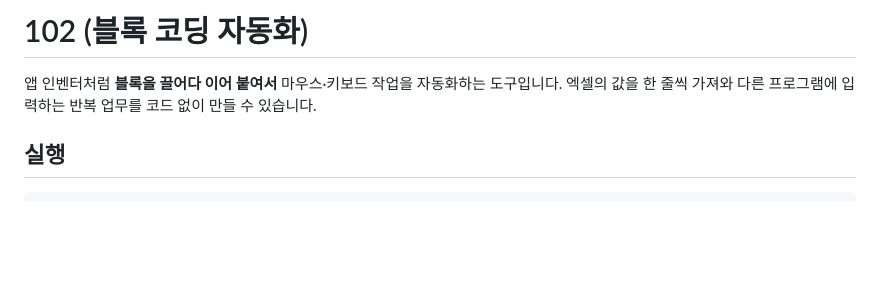
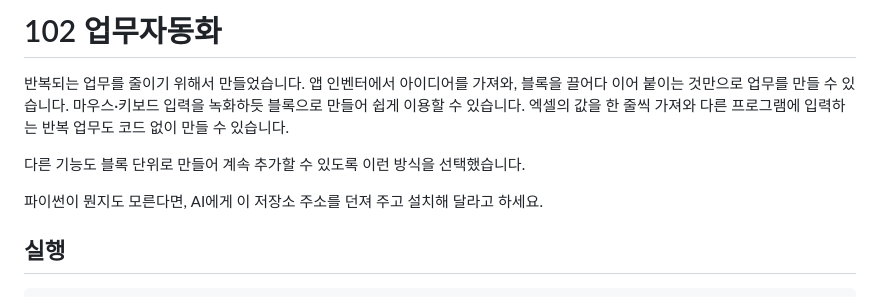
Before and after one commit to hcjplj/102, a Markdown page: docs/README.md, the part around the change. Drawn GitHub-style; blank space fills up the shorter version.

Commit message:
README: 제목과 소개 문단 수정
Co-Authored-By: Claude Sonnet 5.5 <noreply@anthropic.com>

````diff
--- a/docs/README.md
+++ b/docs/README.md
@@ -1,7 +1,13 @@
-# 102 (블록 코딩 자동화)
+# 102 업무자동화
 
-앱 인벤터처럼 **블록을 끌어다 이어 붙여서** 마우스·키보드 작업을 자동화하는 도구입니다.
-엑셀의 값을 한 줄씩 가져와 다른 프로그램에 입력하는 반복 업무를 코드 없이 만들 수 있습니다.
+반복되는 업무를 줄이기 위해서 만들었습니다.
+앱 인벤터에서 아이디어를 가져와, 블록을 끌어다 이어 붙이는 것만으로 업무를 만들 수 있습니다.
+마우스·키보드 입력을 녹화하듯 블록으로 만들어 쉽게 이용할 수 있습니다.
+엑셀의 값을 한 줄씩 가져와 다른 프로그램에 입력하는 반복 업무도 코드 없이 만들 수 있습니다.
+
+다른 기능도 블록 단위로 만들어 계속 추가할 수 있도록 이런 방식을 선택했습니다.
+
+파이썬이 뭔지도 모른다면, AI에게 이 저장소 주소를 던져 주고 설치해 달라고 하세요.
 
 ## 실행
 ```bash
````
